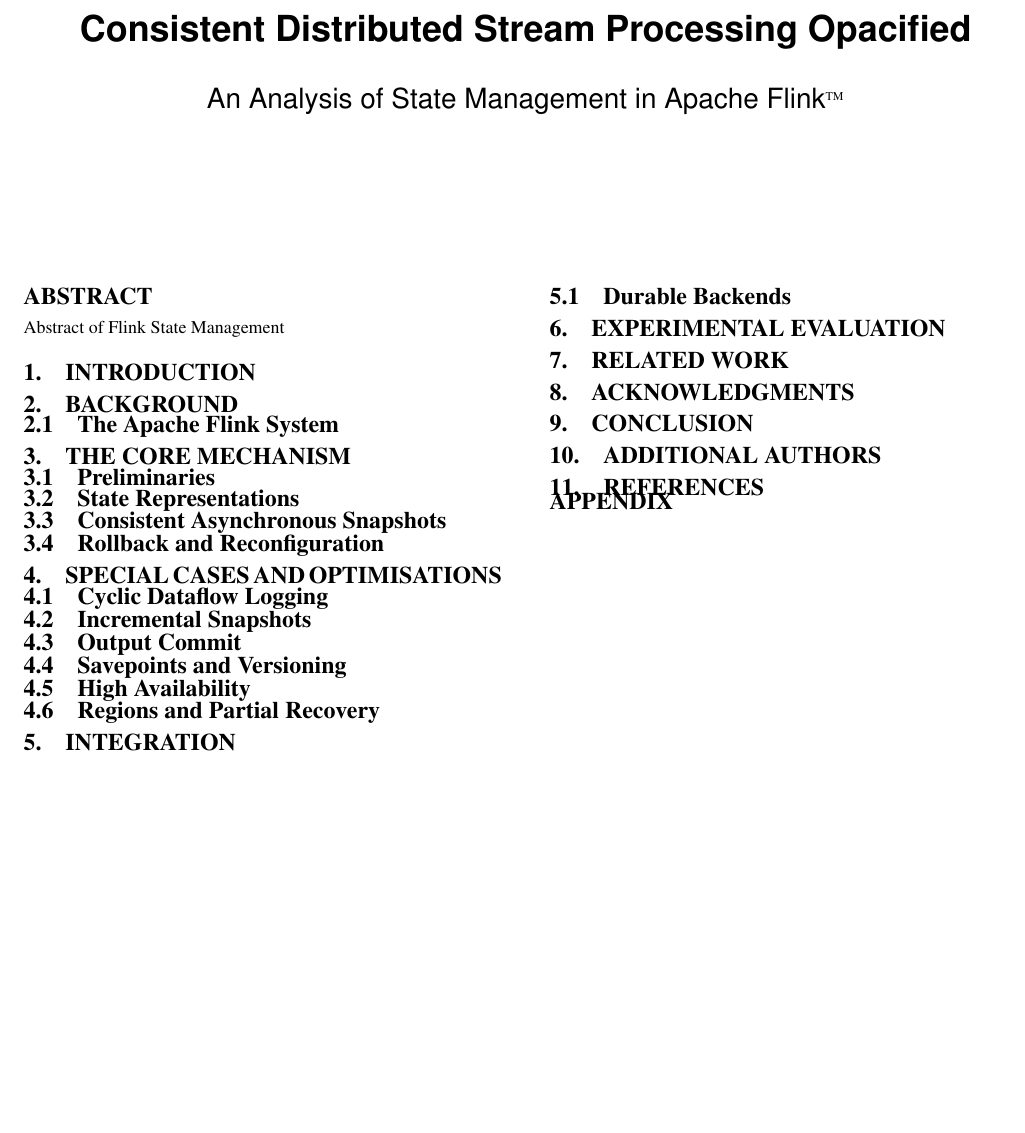
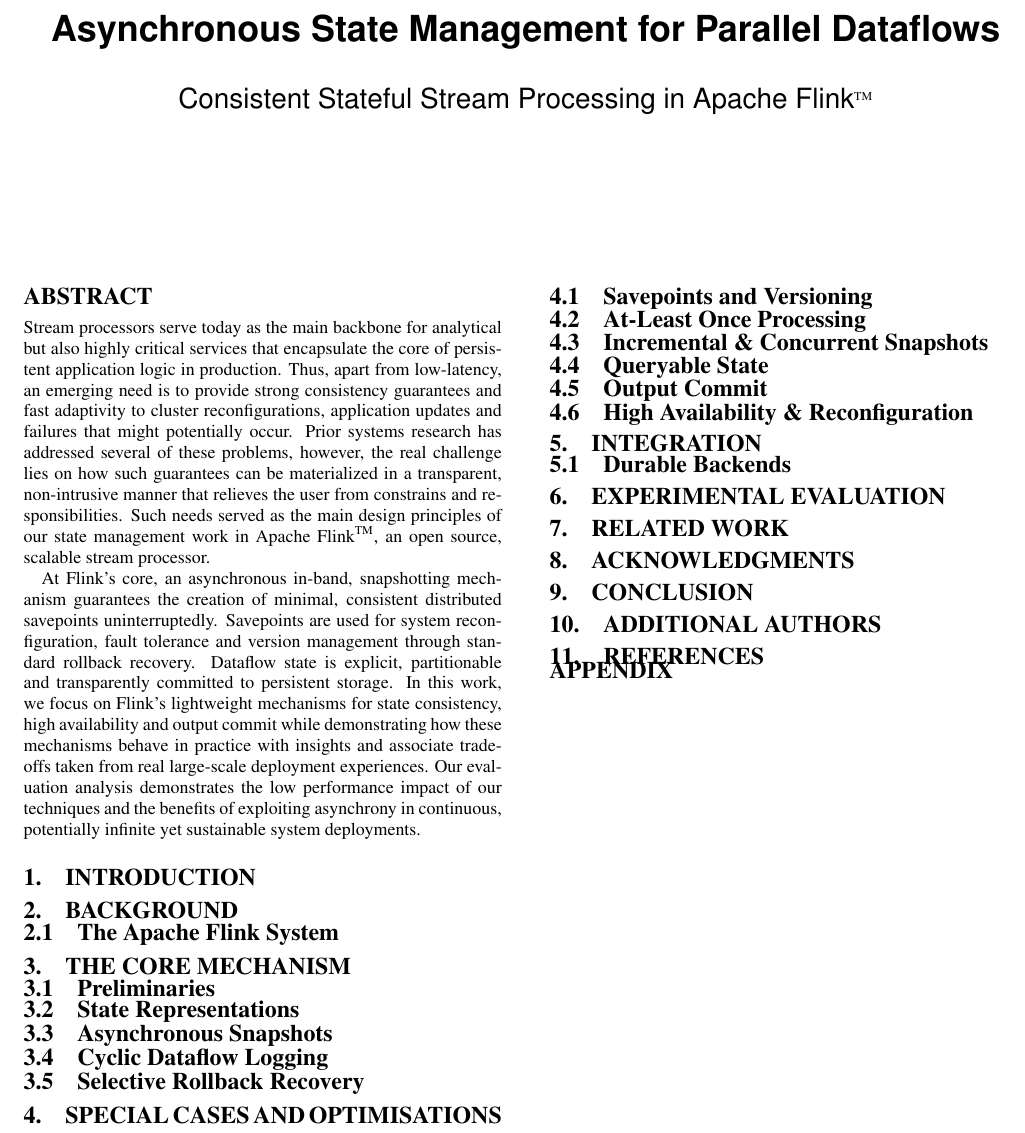
Before and after one commit to senorcarbone/ft-vldb, a LaTeX document (draft.tex, which reads core.tex, special.tex): part of the page, cut at the place of the change, the shorter picture padded with empty space. Compiled offline with pdfLaTeX.

Commit message:
abstract added

```diff
--- a/core.tex
+++ b/core.tex
@@ -6,6 +6,8 @@
 
 \subsection{State Representations}
 
-\subsection{Consistent Asynchronous Snapshots}
+\subsection{Asynchronous Snapshots}
 
-\subsection{Rollback and Reconfiguration}
+\subsection{Cyclic Dataflow Logging}
+
+\subsection{Selective Rollback Recovery}
--- a/draft.tex
+++ b/draft.tex
@@ -90,8 +90,8 @@
 
 % ****************** TITLE ****************************************
 
-\title{Consistent Distributed Stream Processing Opacified}
-\subtitle{An Analysis of State Management in Apache Flink\textsuperscript{TM}}
+\title{Asynchronous State Management for Parallel Dataflows}
+\subtitle{Consistent Stateful Stream Processing in Apache Flink\textsuperscript{TM}}
 % possible, but not really needed or used for PVLDB:
 %\subtitle{[Extended Abstract]
 %\titlenote{A full version of this paper is available as\textit{Author's Guide to Preparing ACM SIG Proceedings Using \LaTeX$2_\epsilon$\ and BibTeX} at \texttt{www.acm.org/eaddress.htm}}}
@@ -180,7 +180,9 @@
 \maketitle
 
 \begin{abstract}
-Abstract of Flink State Management
+Stream processors serve today as the main backbone for analytical but also highly critical services that encapsulate the core of persistent application logic in production. Thus, apart from low-latency, an emerging need is to provide strong consistency guarantees and fast adaptivity to cluster reconfigurations, application updates and failures that might potentially occur. Prior systems research has addressed several of these problems, however, the real challenge lies on how such guarantees can be materialized in a transparent, non-intrusive manner that relieves the user from constrains and responsibilities. Such needs served as the main design principles of our state management work in Apache Flink\textsuperscript{TM}, an open source, scalable stream processor.
+
+At Flink's core, an asynchronous in-band, snapshotting mechanism guarantees the creation of minimal, consistent distributed savepoints uninterruptedly. Savepoints are used for system reconfiguration, fault tolerance and version management through standard rollback recovery. Dataflow state is explicit, partitionable and transparently committed to persistent storage. In this work, we focus on Flink's lightweight mechanisms for state consistency, high availability and output commit while demonstrating how these mechanisms behave in practice with insights and associate trade-offs taken from real large-scale deployment experiences. Our evaluation analysis demonstrates the low performance impact of our techniques and the benefits of exploiting asynchrony in continuous, potentially infinite yet sustainable system deployments.
 \end{abstract}
 
 
--- a/special.tex
+++ b/special.tex
@@ -2,14 +2,14 @@
 
 \section{Special Cases and Optimisations}
 
-\subsection{Cyclic Dataflow Logging}
+\subsection{Savepoints and Versioning}
 
-\subsection{Incremental Snapshots}
+\subsection{At-Least Once Processing}
+
+\subsection{Incremental \& Concurrent Snapshots}
+
+\subsection{Queryable State}
 
 \subsection{Output Commit}
 
-\subsection{Savepoints and Versioning}
-
-\subsection{High Availability}
-
-\subsection{Regions and Partial Recovery}
+\subsection{High Availability \& Reconfiguration}
```
Also changed, not shown: 1 other file.
